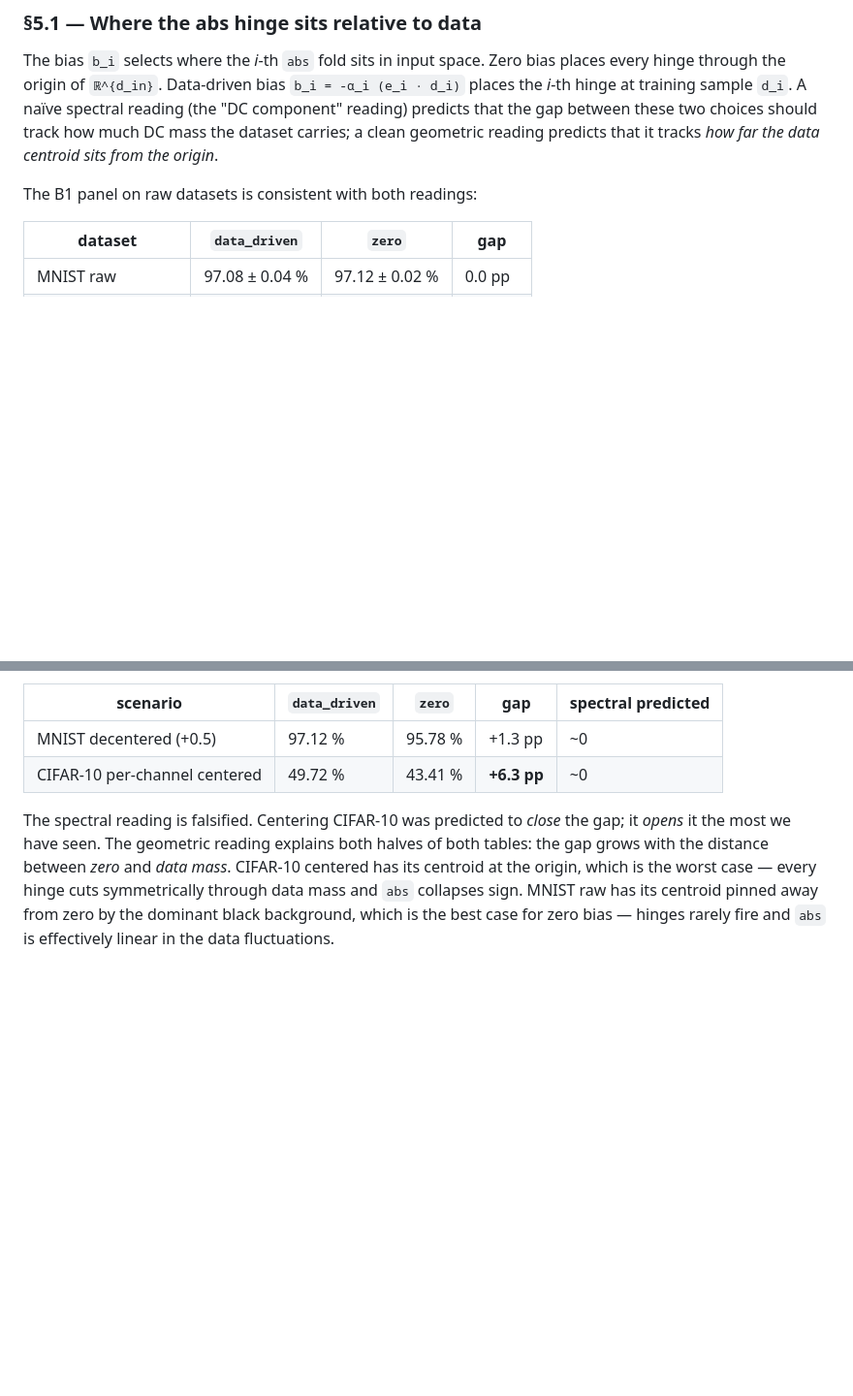
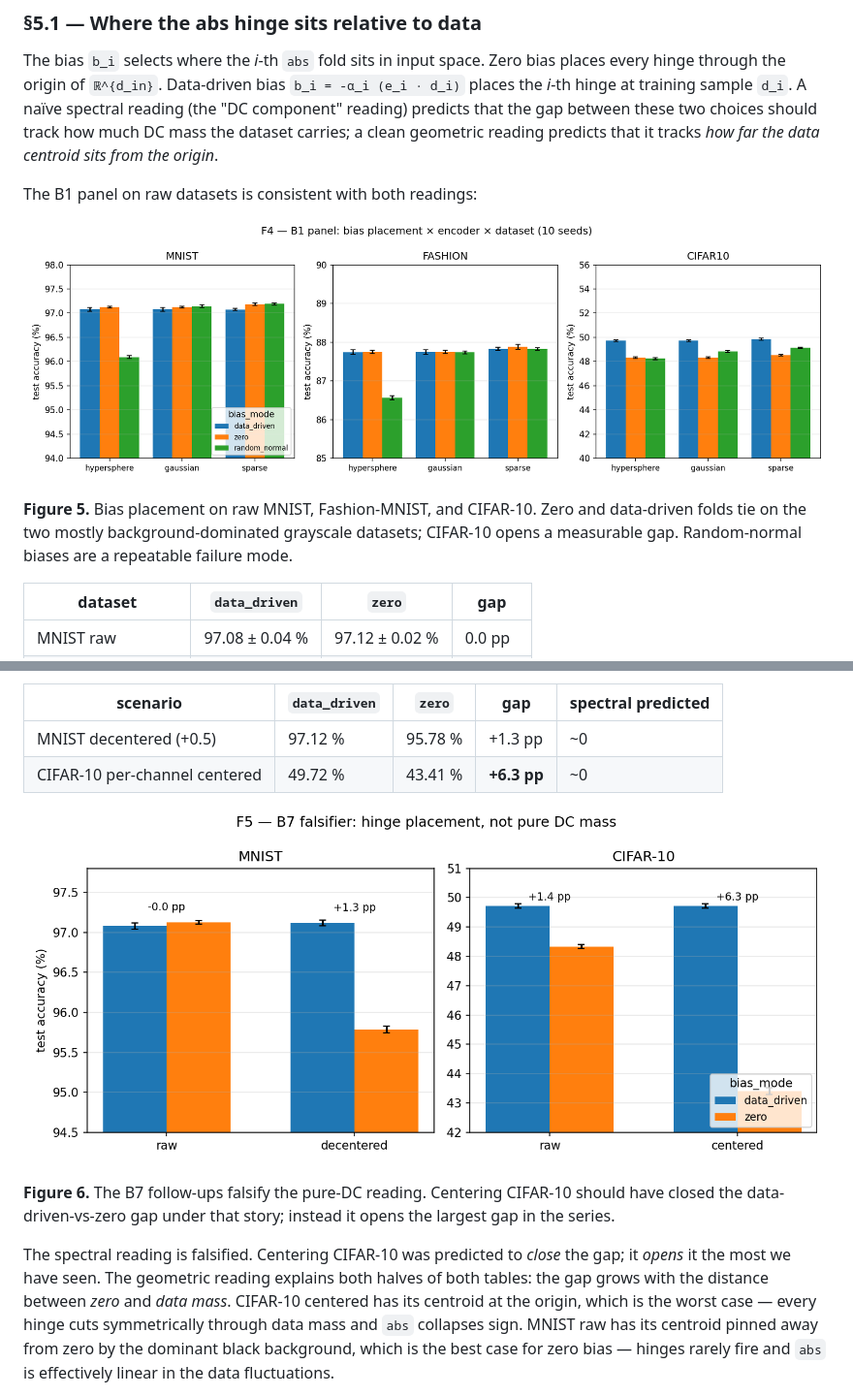
Before and after one commit to nikeke/leenef, a Markdown page: docs/paper_i.md, 2 parts joined by grey strips. Shown at 97% size. Drawn GitHub-style; pictures changed too: docs/figures/f5_b7_hinge_falsifier.png (added); blank space fills up the shorter version.

```diff
--- a/docs/paper_i.md
+++ b/docs/paper_i.md
@@ -436,6 +448,14 @@ tracks *how far the data centroid sits from the origin*.
 
 The B1 panel on raw datasets is consistent with both readings:
 
+![Figure 5: bias placement on raw datasets.](figures/f4_b1_biases.png)
+
+**Figure 5.**  Bias placement on raw MNIST, Fashion-MNIST, and
+CIFAR-10.  Zero and data-driven folds tie on the two mostly
+background-dominated grayscale datasets; CIFAR-10 opens a
+measurable gap.  Random-normal biases are a repeatable failure
+mode.
+
 | dataset | `data_driven` | `zero` | gap |
 |---------|---------------|--------|-----|
 | MNIST raw | 97.08 ± 0.04 % | 97.12 ± 0.02 % |  0.0 pp |
@@ -450,6 +470,13 @@ readings:
 |----------|---------------|--------|-----|--------------------|
 | MNIST decentered (+0.5) | 97.12 % | 95.78 % | +1.3 pp | ~0 |
 | CIFAR-10 per-channel centered | 49.72 % | 43.41 % | **+6.3 pp** | ~0 |
+
+![Figure 6: B7 hinge-placement falsifier.](figures/f5_b7_hinge_falsifier.png)
+
+**Figure 6.**  The B7 follow-ups falsify the pure-DC reading.
+Centering CIFAR-10 should have closed the data-driven-vs-zero
+gap under that story; instead it opens the largest gap in the
+series.
 
 The spectral reading is falsified.  Centering CIFAR-10 was
 predicted to *close* the gap; it *opens* it the most we have
```
Also changed, not shown: other parts of docs/paper_i.md (+38 -1 lines), docs/figures/f3b_alpha_heatmap.png (added), docs/figures/f8_streaming_baselines.png, 1 other file.
